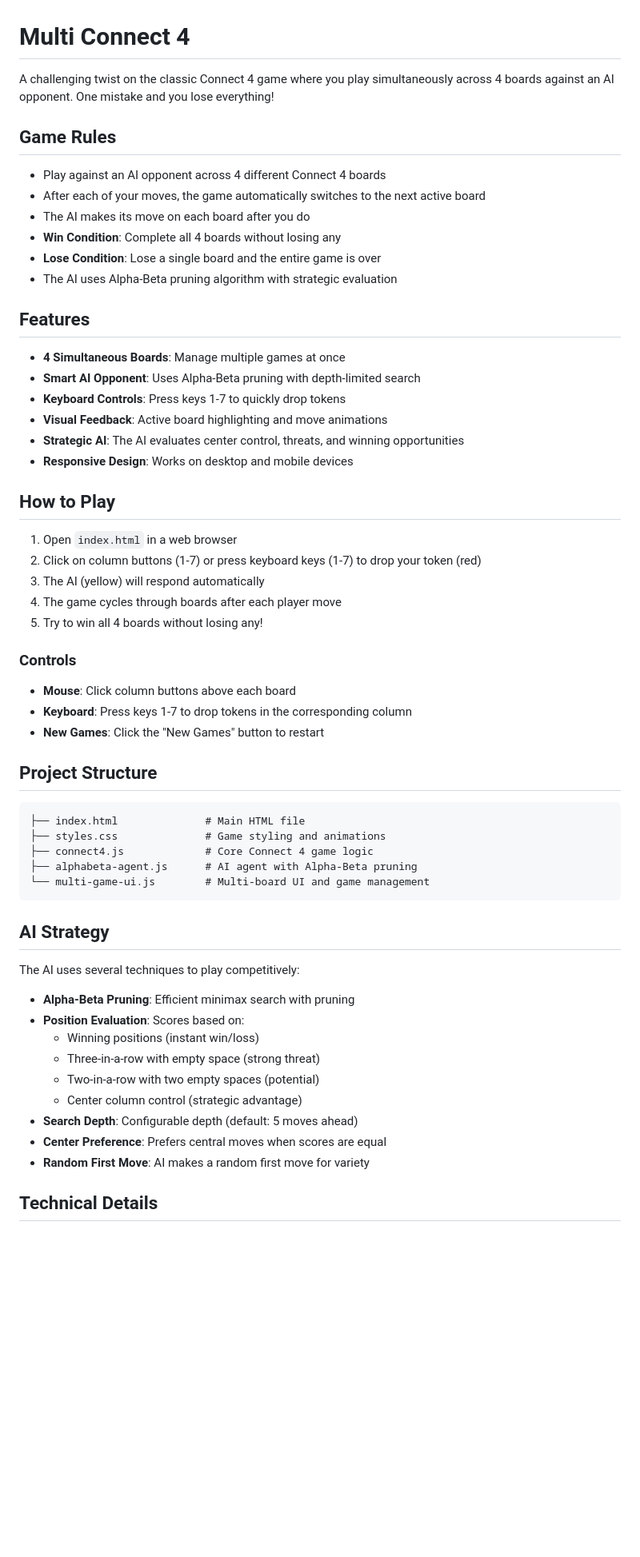
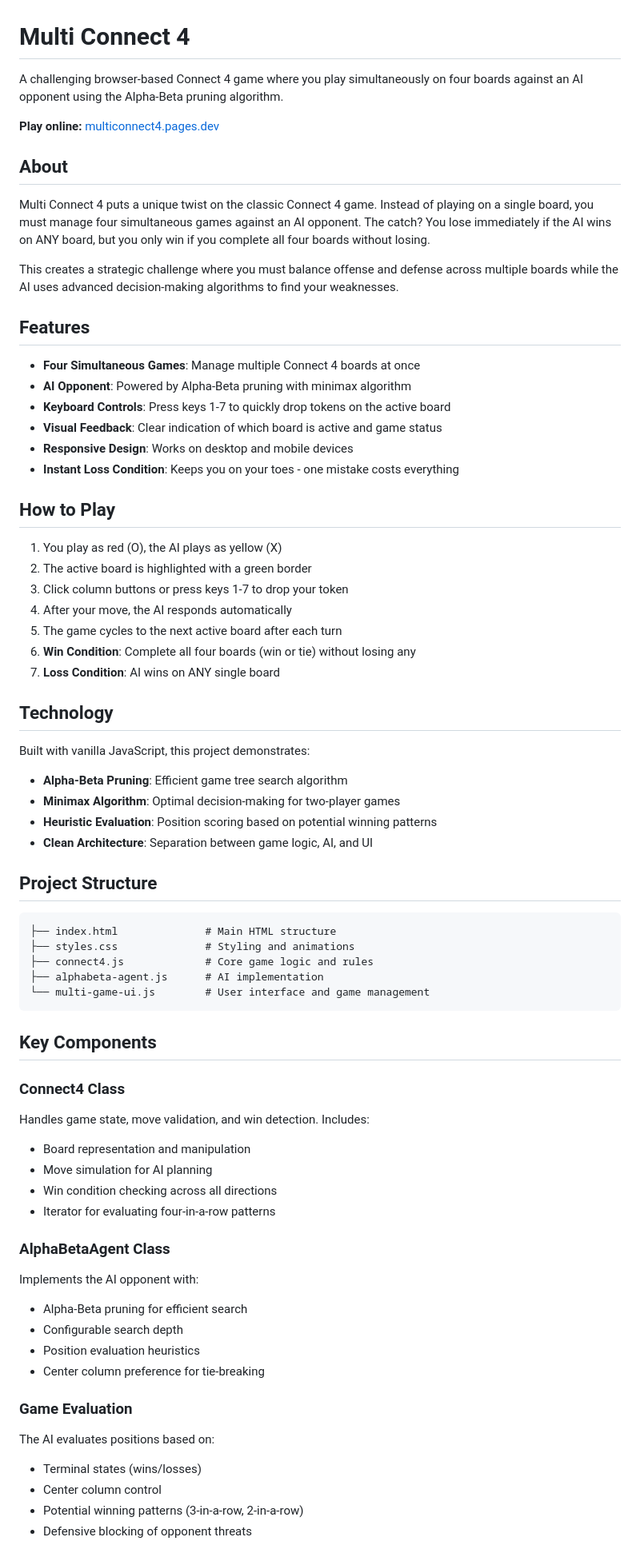
Before and after one commit to citrustiara/MultiConnect4, a Markdown page: README.md, the part around one of its changes. Shown at 80% size. GitHub-like rendering; blank space fills up the shorter version.

````diff
--- a/README.md
+++ b/README.md
@@ -1,62 +1,73 @@
 # Multi Connect 4
 
-A challenging twist on the classic Connect 4 game where you play simultaneously across 4 boards against an AI opponent. One mistake and you lose everything!
+A challenging browser-based Connect 4 game where you play simultaneously on four boards against an AI opponent using the Alpha-Beta pruning algorithm.
 
-##  Game Rules
+**Play online:** [multiconnect4.pages.dev](https://multiconnect4.pages.dev)
 
-- Play against an AI opponent across 4 different Connect 4 boards
-- After each of your moves, the game automatically switches to the next active board
-- The AI makes its move on each board after you do
-- **Win Condition**: Complete all 4 boards without losing any
-- **Lose Condition**: Lose a single board and the entire game is over
-- The AI uses Alpha-Beta pruning algorithm with strategic evaluation
+## About
 
-##  Features
+Multi Connect 4 puts a unique twist on the classic Connect 4 game. Instead of playing on a single board, you must manage four simultaneous games against an AI opponent. The catch? You lose immediately if the AI wins on ANY board, but you only win if you complete all four boards without losing.
 
-- **4 Simultaneous Boards**: Manage multiple games at once
-- **Smart AI Opponent**: Uses Alpha-Beta pruning with depth-limited search
-- **Keyboard Controls**: Press keys 1-7 to quickly drop tokens
-- **Visual Feedback**: Active board highlighting and move animations
-- **Strategic AI**: The AI evaluates center control, threats, and winning opportunities
+This creates a strategic challenge where you must balance offense and defense across multiple boards while the AI uses advanced decision-making algorithms to find your weaknesses.
+
+## Features
+
+- **Four Simultaneous Games**: Manage multiple Connect 4 boards at once
+- **AI Opponent**: Powered by Alpha-Beta pruning with minimax algorithm
+- **Keyboard Controls**: Press keys 1-7 to quickly drop tokens on the active board
+- **Visual Feedback**: Clear indication of which board is active and game status
 - **Responsive Design**: Works on desktop and mobile devices
+- **Instant Loss Condition**: Keeps you on your toes - one mistake costs everything
 
-##  How to Play
+## How to Play
 
-1. Open `index.html` in a web browser
-2. Click on column buttons (1-7) or press keyboard keys (1-7) to drop your token (red)
-3. The AI (yellow) will respond automatically
-4. The game cycles through boards after each player move
-5. Try to win all 4 boards without losing any!
+1. You play as red (O), the AI plays as yellow (X)
+2. The active board is highlighted with a green border
+3. Click column buttons or press keys 1-7 to drop your token
+4. After your move, the AI responds automatically
+5. The game cycles to the next active board after each turn
+6. **Win Condition**: Complete all four boards (win or tie) without losing any
+7. **Loss Condition**: AI wins on ANY single board
 
-### Controls
+## Technology
 
-- **Mouse**: Click column buttons above each board
-- **Keyboard**: Press keys 1-7 to drop tokens in the corresponding column
-- **New Games**: Click the "New Games" button to restart
+Built with vanilla JavaScript, this project demonstrates:
 
-##  Project Structure
+- **Alpha-Beta Pruning**: Efficient game tree search algorithm
+- **Minimax Algorithm**: Optimal decision-making for two-player games
+- **Heuristic Evaluation**: Position scoring based on potential winning patterns
+- **Clean Architecture**: Separation between game logic, AI, and UI
+
+## Project Structure
 
 ```
-├── index.html              # Main HTML file
-├── styles.css              # Game styling and animations
-├── connect4.js             # Core Connect 4 game logic
-├── alphabeta-agent.js      # AI agent with Alpha-Beta pruning
-└── multi-game-ui.js        # Multi-board UI and game management
+├── index.html              # Main HTML structure
+├── styles.css              # Styling and animations
+├── connect4.js             # Core game logic and rules
+├── alphabeta-agent.js      # AI implementation
+└── multi-game-ui.js        # User interface and game management
 ```
 
-##  AI Strategy
+## Key Components
 
-The AI uses several techniques to play competitively:
+### Connect4 Class
+Handles game state, move validation, and win detection. Includes:
+- Board representation and manipulation
+- Move simulation for AI planning
+- Win condition checking across all directions
+- Iterator for evaluating four-in-a-row patterns
 
-- **Alpha-Beta Pruning**: Efficient minimax search with pruning
-- **Position Evaluation**: Scores based on:
-  - Winning positions (instant win/loss)
-  - Three-in-a-row with empty space (strong threat)
-  - Two-in-a-row with two empty spaces (potential)
-  - Center column control (strategic advantage)
-- **Search Depth**: Configurable depth (default: 5 moves ahead)
-- **Center Preference**: Prefers central moves when scores are equal
-- **Random First Move**: AI makes a random first move for variety
+### AlphaBetaAgent Class
+Implements the AI opponent with:
+- Alpha-Beta pruning for efficient search
+- Configurable search depth
+- Position evaluation heuristics
+- Center column preference for tie-breaking
 
-##  Technical Details
+### Game Evaluation
+The AI evaluates positions based on:
+- Terminal states (wins/losses)
+- Center column control
+- Potential winning patterns (3-in-a-row, 2-in-a-row)
+- Defensive blocking of opponent threats
 
````
Also changed, not shown: other parts of README.md (+19 -40 lines).
